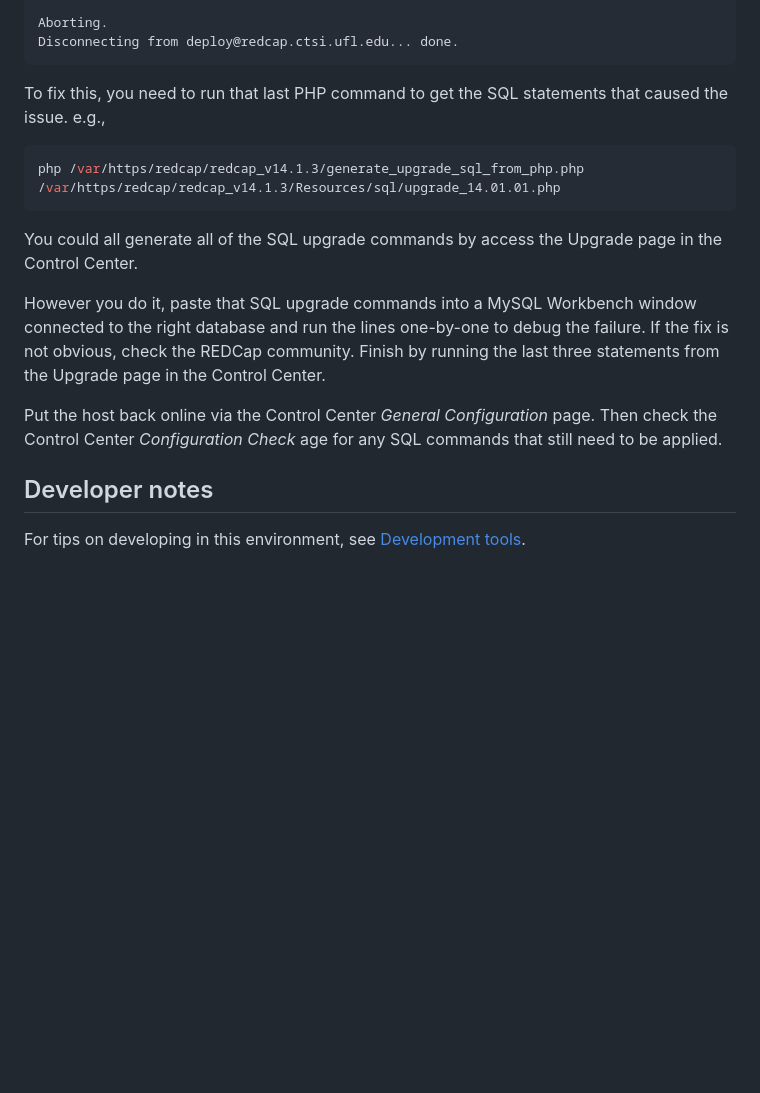
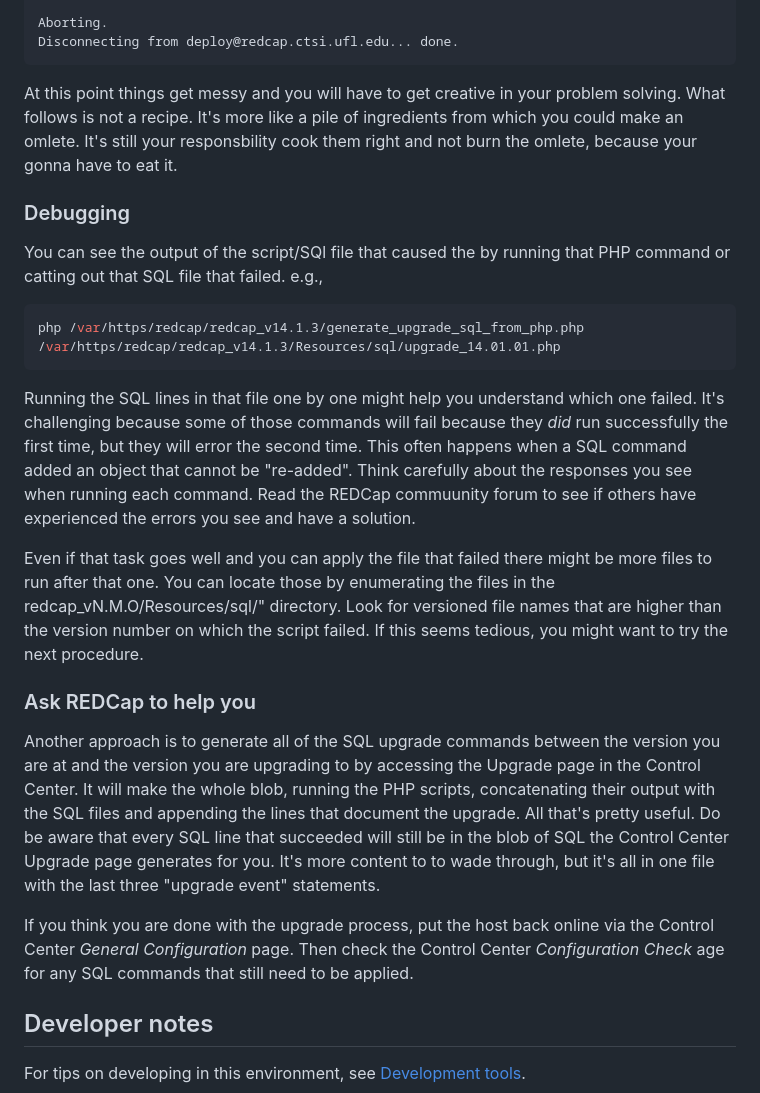
Before and after one commit to ctsit/redcap_deployment, a Markdown page: README.md, the part around the change. Rendered like a GitHub page; blank space fills up the shorter version.

Commit message:
Reword 'Failed SQL upgrades' section

````diff
--- a/README.md
+++ b/README.md
@@ -332,17 +332,26 @@ Aborting.
 Disconnecting from deploy@redcap.ctsi.ufl.edu... done.
 ```
 
-To fix this, you need to run that last PHP command to get the SQL statements that caused the issue. e.g.,
+At this point things get messy and you will have to get creative in your problem solving. What follows is not a recipe. It's more like a pile of ingredients from which you could make an omlete. It's still your responsbility cook them right and not burn the omlete, because your gonna have to eat it.
+
+### Debugging
+
+You can see the output of the script/SQl file that caused the by running that PHP command or catting out that SQL file that failed. e.g.,
 
 ```bash
 php /var/https/redcap/redcap_v14.1.3/generate_upgrade_sql_from_php.php /var/https/redcap/redcap_v14.1.3/Resources/sql/upgrade_14.01.01.php
 ```
 
-You could all generate all of the SQL upgrade commands by access the Upgrade page in the Control Center.
+Running the SQL lines in that file one by one might help you understand which one failed. It's challenging because some of those commands will fail because they _did_ run successfully the first time, but they will error the second time. This often happens when a SQL command added an object that cannot be "re-added". Think carefully about the responses you see when running each command. Read the REDCap commuunity forum to see if others have experienced the errors you see and have a solution.
 
-However you do it, paste that SQL upgrade commands into a MySQL Workbench window connected to the right database and run the lines one-by-one to debug the failure. If the fix is not obvious, check the REDCap community. Finish by running the last three statements from the Upgrade page in the Control Center.
+Even if that task goes well and you can apply the file that failed there might be more files to run after that one. You can locate those by enumerating the files in the redcap_vN.M.O/Resources/sql/" directory. Look for versioned file names that are higher than the version number on which the script failed. If this seems tedious, you might want to try the next procedure.
 
-Put the host back online via the Control Center _General Configuration_ page. Then check the Control Center _Configuration Check_ age for any SQL commands that still need to be applied.
+
+### Ask REDCap to help you
+
+Another approach is to generate all of the SQL upgrade commands between the version you are at and the version you are upgrading to by accessing the Upgrade page in the Control Center. It will make the whole blob, running the PHP scripts, concatenating their output with the SQL files and appending the lines that document the upgrade. All that's pretty useful. Do be aware that every SQL line that succeeded will still be in the blob of SQL the Control Center Upgrade page generates for you. It's more content to to wade through, but it's all in one file with the last three "upgrade event" statements.
+
+If you think you are done with the upgrade process, put the host back online via the Control Center _General Configuration_ page. Then check the Control Center _Configuration Check_ age for any SQL commands that still need to be applied.
 
 ## Developer notes
 
````
